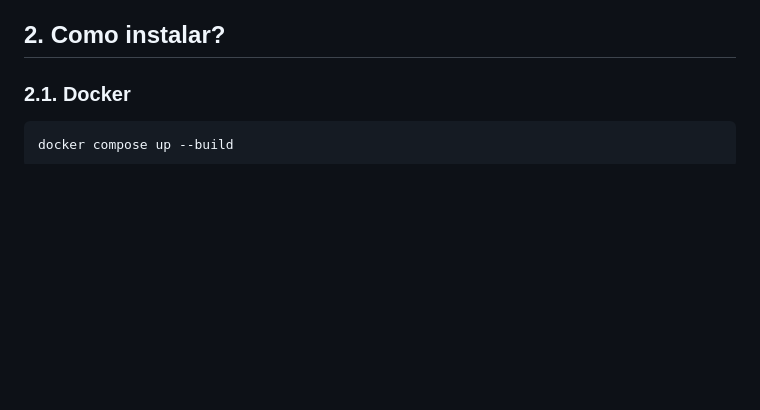
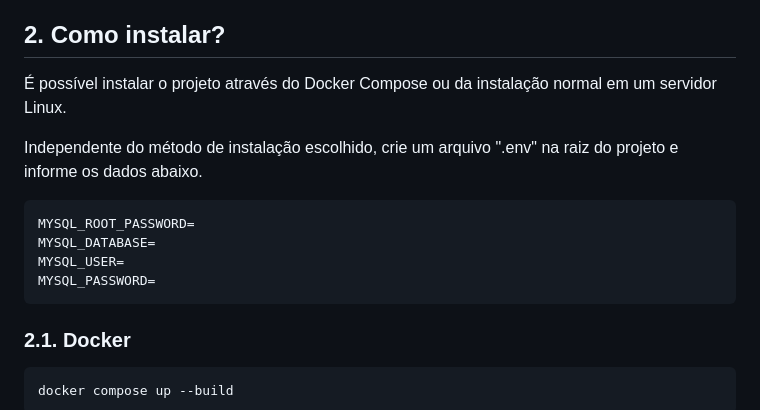
Before and after one commit to RafaelCecchin/sorteio-premiado, a Markdown page: README.md, the part around the change. Rendered like a GitHub page; blank space fills up the shorter version.

Commit message:
docs: informar sobre a criação do arquivo .env

````diff
--- a/README.md
+++ b/README.md
@@ -28,6 +28,17 @@ O sistema é dividido em duas partes, sendo que uma delas vai instalada em uma A
 ![Celular - Caixa 2](https://github.com/RafaelCecchin/sorteio-premiado/blob/master/_img/Celular%20-%20Caixa%202.jpg)
 
 ## 2. Como instalar?
+
+É possível instalar o projeto através do Docker Compose ou da instalação normal em um servidor Linux.
+
+Independente do método de instalação escolhido, crie um arquivo ".env" na raiz do projeto e informe os dados abaixo.
+
+```bash
+MYSQL_ROOT_PASSWORD=
+MYSQL_DATABASE=
+MYSQL_USER=
+MYSQL_PASSWORD=
+```
 
 ### 2.1. Docker
 
````
